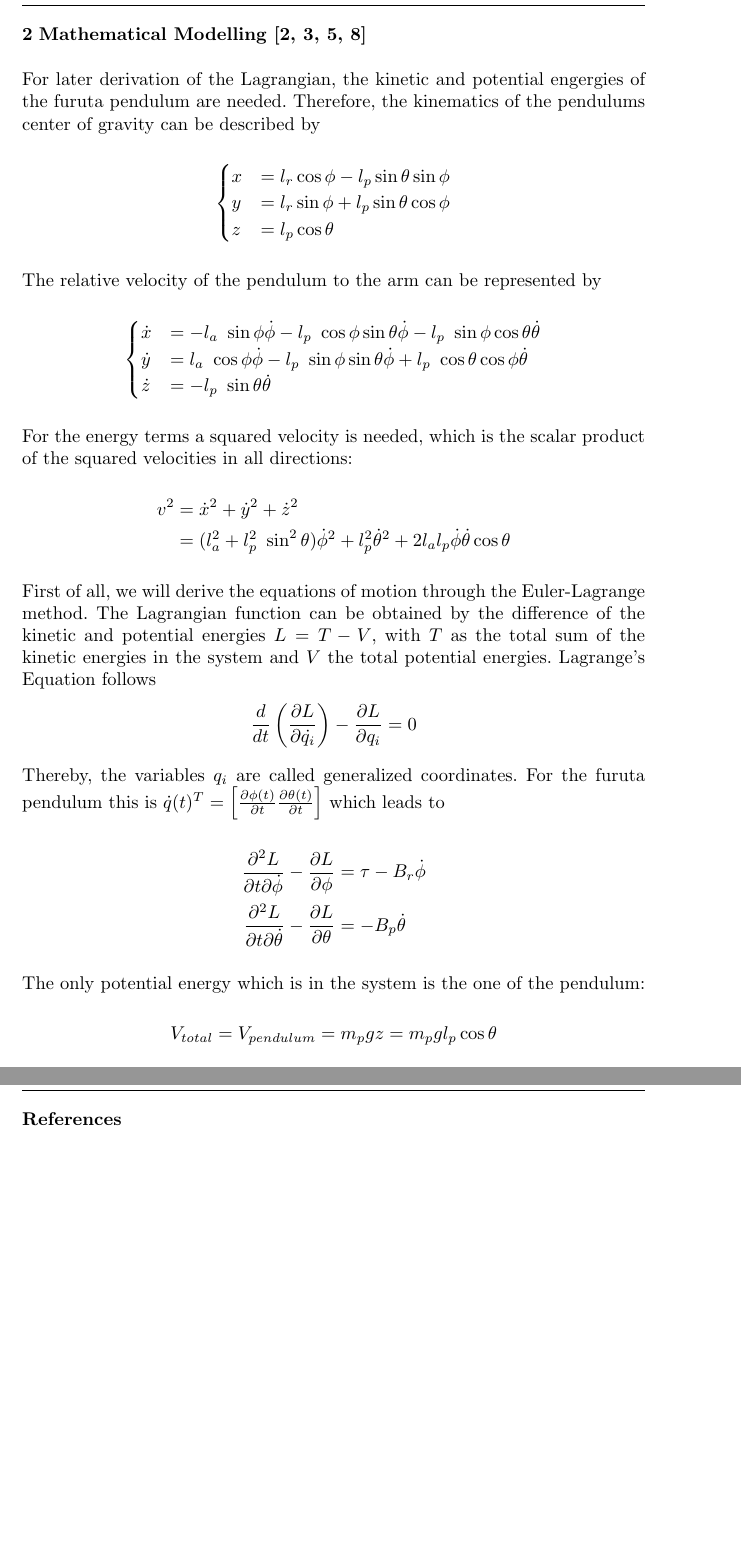
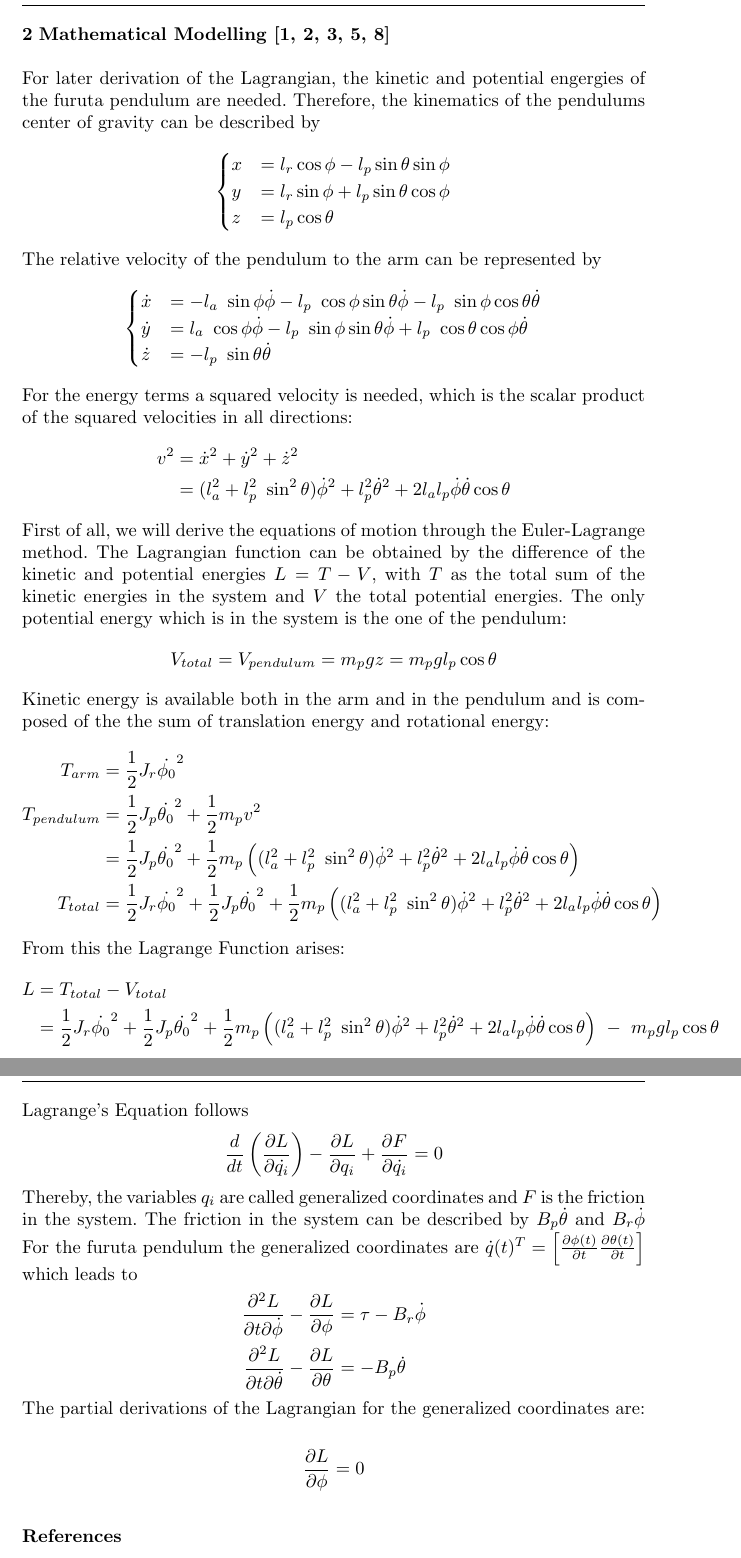
Before and after one commit to N1kYan/ReinforcementLearning, a LaTeX paper (LaTeX/Furuta Pendulum/furuta_pendulum.tex): two parts of pages 3 and 4 of 4, joined at a grey line, cut so that both start at the same text, the shorter picture padded with empty space. Compiled offline with pdfLaTeX.

Commit message:
more mathematical stuff

```diff
--- a/LaTeX/Furuta Pendulum/furuta_pendulum.tex
+++ b/LaTeX/Furuta Pendulum/furuta_pendulum.tex
@@ -150,7 +150,7 @@ $\theta$ is zero if the pendulum is in an perfectly upright position.
 The only influence we can take on the system is the voltage $V_m$ we give to
 the DC motor.
 \section{Mathematical Modelling
-\cite{furuta1992swing,gafvert2016modelling,ozbek2010swing,zhang2011optimal}}
+\cite{akhtaruzzaman2010modeling,furuta1992swing,gafvert2016modelling,ozbek2010swing,zhang2011optimal}}
 For later derivation of the Lagrangian, the kinetic and potential engergies of
 the furuta pendulum are needed. Therefore, the kinematics of the pendulums
 center of gravity can be described by
@@ -178,23 +178,56 @@ of the squared velocities in all directions:
 First of all, we will derive the equations of motion through the Euler-Lagrange
 method. The Lagrangian function can be obtained by the difference of the
 kinetic and potential energies $L=T-V$, with $T$ as the total sum of the
-kinetic energies in the system and $V$ the total potential energies. Lagrange's
+kinetic energies in the system and $V$ the total potential energies.
+The only potential energy which is in the system is the one of the pendulum:
+\[V_{total}=V_{pendulum}=m_pgz= m_pgl_{p}\cos\theta\]
+Kinetic energy is available both in the arm and in the pendulum and is composed
+of the the sum of translation energy and rotational energy:
+\begin{align*}
+T_{arm}&=\frac{1}{2}J_r\dot{\phi_0}^2\\
+T_{pendulum}&=\frac{1}{2}J_p\dot{\theta_0}^2+\frac{1}{2}m_pv^2\\
+&= \frac{1}{2}J_p\dot{\theta_0}^2+\frac{1}{2}m_p\left((l_a^2+l_p^2\
+\sin^2\theta)\dot{\phi}^2+l_p^2\dot{\theta}^2+2l_al_p\dot{\phi}\dot{\theta}\cos
+\theta\right)\\
+T_{total}&=
+\frac{1}{2}J_r\dot{\phi_0}^2+\frac{1}{2}J_p\dot{\theta_0}^2+\frac{1}{2}m_p\left((l_a^2+l_p^2\
+\sin^2\theta)\dot{\phi}^2+l_p^2\dot{\theta}^2+2l_al_p\dot{\phi}\dot{\theta}\cos
+\theta\right)
+\end{align*}
+From this the Lagrange Function arises:
+\begin{align*}
+L &=T_{total}-V_{total}\\
+&=\frac{1}{2}J_r\dot{\phi_0}^2+\frac{1}{2}J_p\dot{\theta_0}^2+\frac{1}{2}m_p\left((l_a^2+l_p^2\
+\sin^2\theta)\dot{\phi}^2+l_p^2\dot{\theta}^2+2l_al_p\dot{\phi}\dot{\theta}\cos
+\theta\right) \ - \ m_pgl_{p}\cos\theta
+\end{align*}
+ Lagrange's
 Equation follows \[
 \frac{d}{dt}\left(\frac{\partial L}{\partial
-\dot{q_i}}\right)-\frac{\partial
-L}{\partial
-q_i}=0 \] Thereby, the variables $q_i$ are called generalized coordinates. For
-the furuta pendulum this is $\dot{q}(t)^T = \left[\frac{\partial
-\phi(t)}{\partial t} \frac{\partial \theta(t)}{\partial t} \right]$ which leads
+	\dot{q_i}}\right)-\frac{\partial
+	L}{\partial
+	q_i}+\frac{\partial F}{\partial \dot{q_i}} =0\] Thereby, the variables
+	$q_i$ are called
+	generalized coordinates and $F$ is the friction in the system.
+	The friction in the system can be described by $B_p\dot{\theta}$ and $
+	B_r\dot{\phi}$
+	For
+the furuta pendulum the generalized coordinates are $\dot{q}(t)^T =
+\left[\frac{\partial
+	\phi(t)}{\partial t} \frac{\partial \theta(t)}{\partial t} \right]$ which
+	leads
 to
 \begin{align*}
-	\frac{\partial^2 L}{\partial t\partial \dot{\phi}}-\frac{\partial
+\frac{\partial^2 L}{\partial t\partial \dot{\phi}}-\frac{\partial
 	L}{\partial \phi}&=\tau - B_r\dot{\phi}\\
-	\frac{\partial^2 L}{\partial t\partial \dot{\theta}}-\frac{\partial
+\frac{\partial^2 L}{\partial t\partial \dot{\theta}}-\frac{\partial
 	L}{\partial \theta}&=-B_p\dot{\theta}
 \end{align*}
-The only potential energy which is in the system is the one of the pendulum:
-\[V_{total}=V_{pendulum}=m_pgz= m_pgl_{p}\cos\theta\]
+The partial derivations of the Lagrangian for the generalized coordinates are:
+
+\begin{align*}
+	\frac{\partial L}{\partial \phi}=0
+\end{align*}
 \bibliographystyle{spbasic}      % basic style, author-year citations
 \bibliography{furuta.bib}   % name your BibTeX data base
 
```
Also changed, not shown: LaTeX/Furuta Pendulum/furuta_pendulum.pdf.
